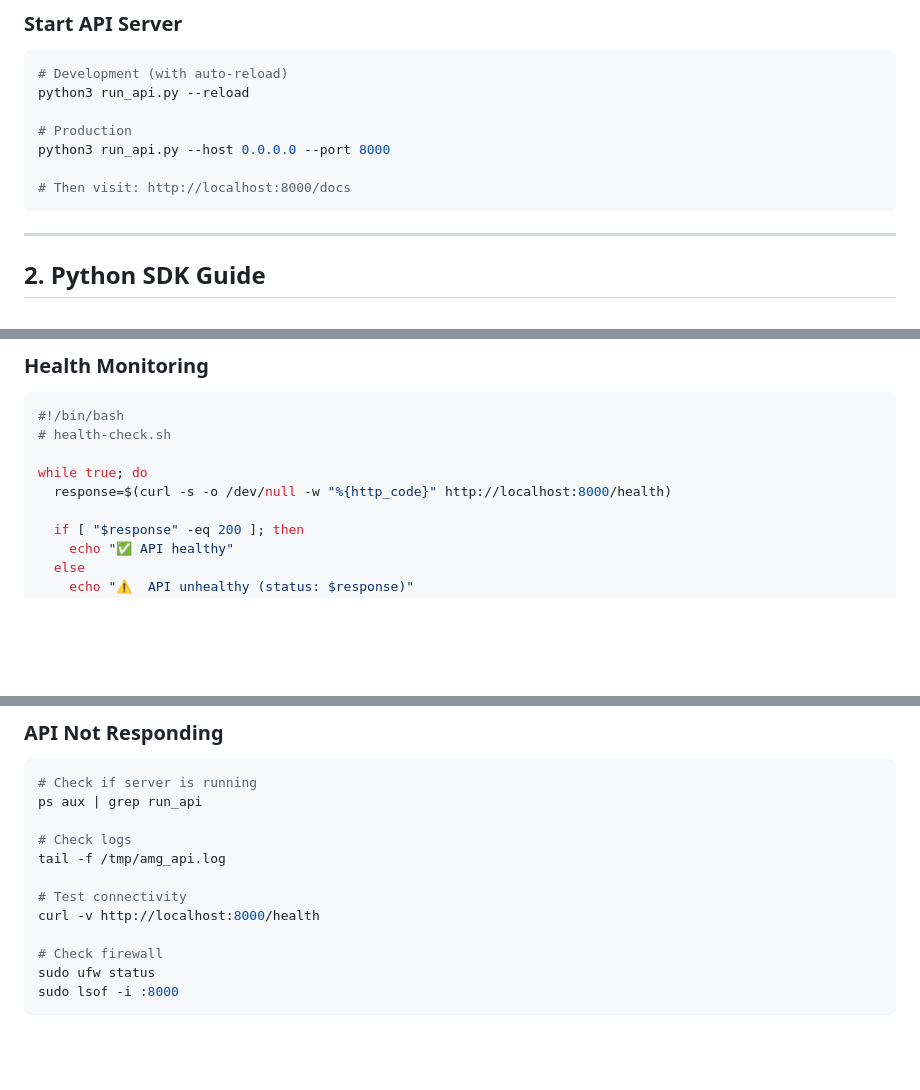
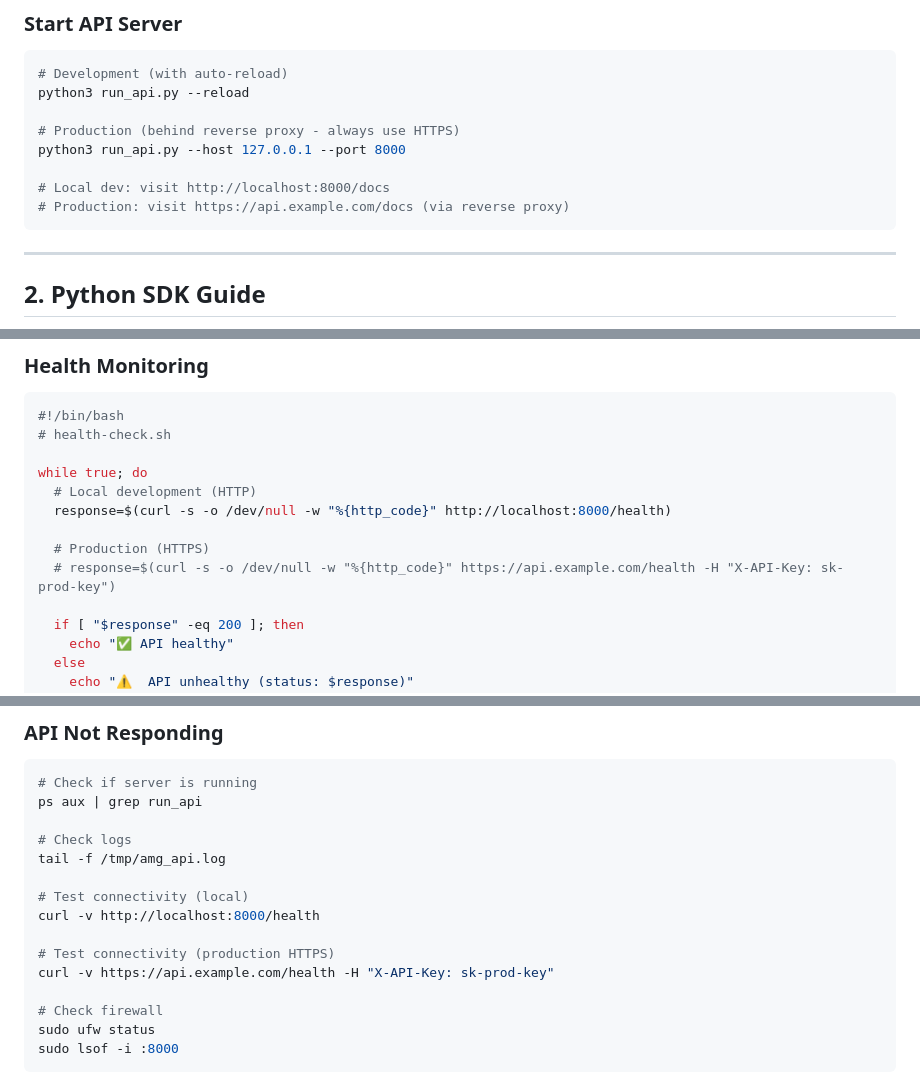
Before and after one commit to ugenkudupudiqbnox/AMG, a Markdown page: USER_GUIDES.md, 3 parts joined by grey strips. GitHub-like rendering; blank space fills up the shorter version.

````diff
--- a/USER_GUIDES.md
+++ b/USER_GUIDES.md
@@ -42,10 +42,11 @@ python3 -m pytest tests/ -v
 # Development (with auto-reload)
 python3 run_api.py --reload
 
-# Production
-python3 run_api.py --host 0.0.0.0 --port 8000
+# Production (behind reverse proxy - always use HTTPS)
+python3 run_api.py --host 127.0.0.1 --port 8000
 
-# Then visit: http://localhost:8000/docs
+# Local dev: visit http://localhost:8000/docs
+# Production: visit https://api.example.com/docs (via reverse proxy)
 ```
 
 ---
@@ -391,7 +412,11 @@ sudo journalctl -u amg-api -f
 # health-check.sh
 
 while true; do
+  # Local development (HTTP)
   response=$(curl -s -o /dev/null -w "%{http_code}" http://localhost:8000/health)
+
+  # Production (HTTPS)
+  # response=$(curl -s -o /dev/null -w "%{http_code}" https://api.example.com/health -H "X-API-Key: sk-prod-key")
 
   if [ "$response" -eq 200 ]; then
     echo "✅ API healthy"
@@ -901,8 +926,11 @@ ps aux | grep run_api
 # Check logs
 tail -f /tmp/amg_api.log
 
-# Test connectivity
+# Test connectivity (local)
 curl -v http://localhost:8000/health
+
+# Test connectivity (production HTTPS)
+curl -v https://api.example.com/health -H "X-API-Key: sk-prod-key"
 
 # Check firewall
 sudo ufw status
````
Also changed, not shown: other parts of USER_GUIDES.md (+31 -11 lines).
